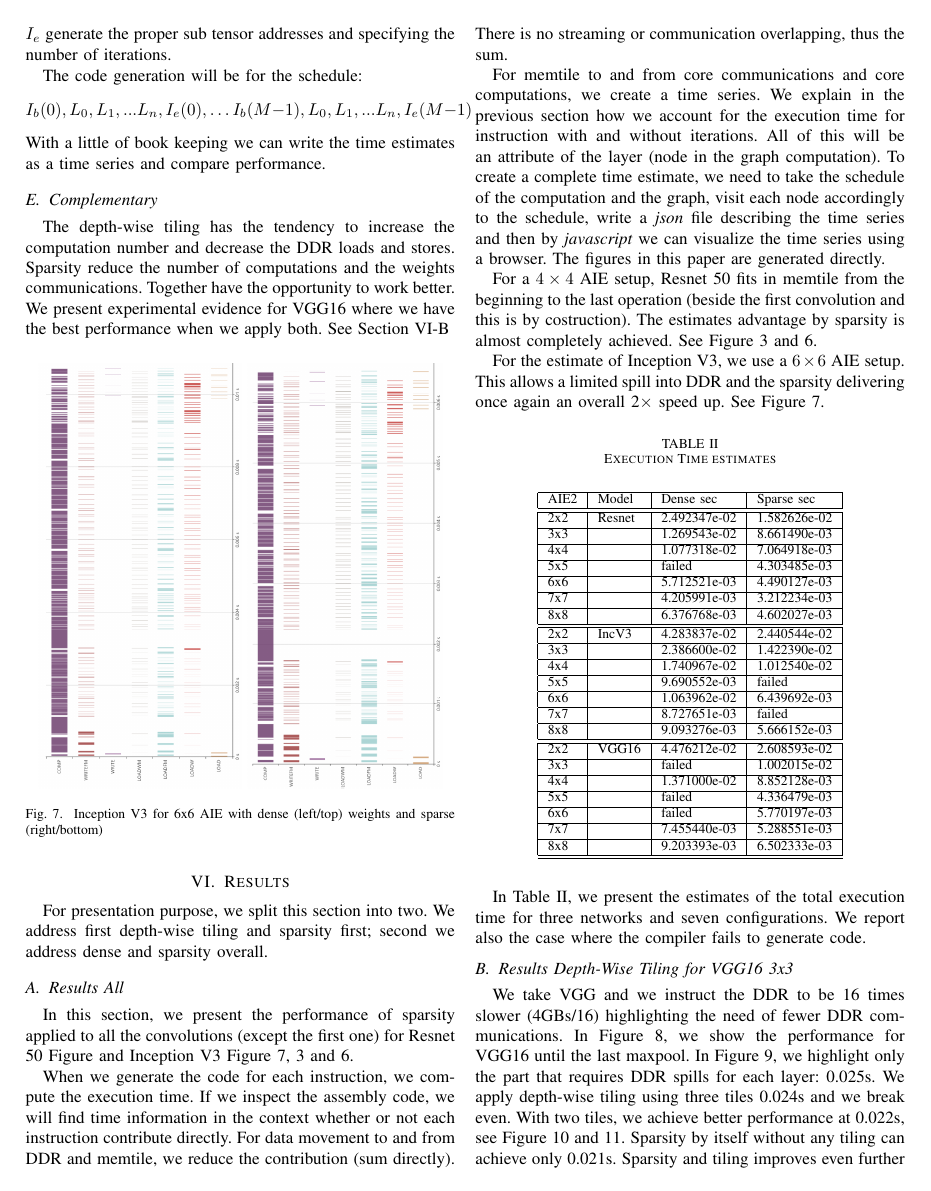
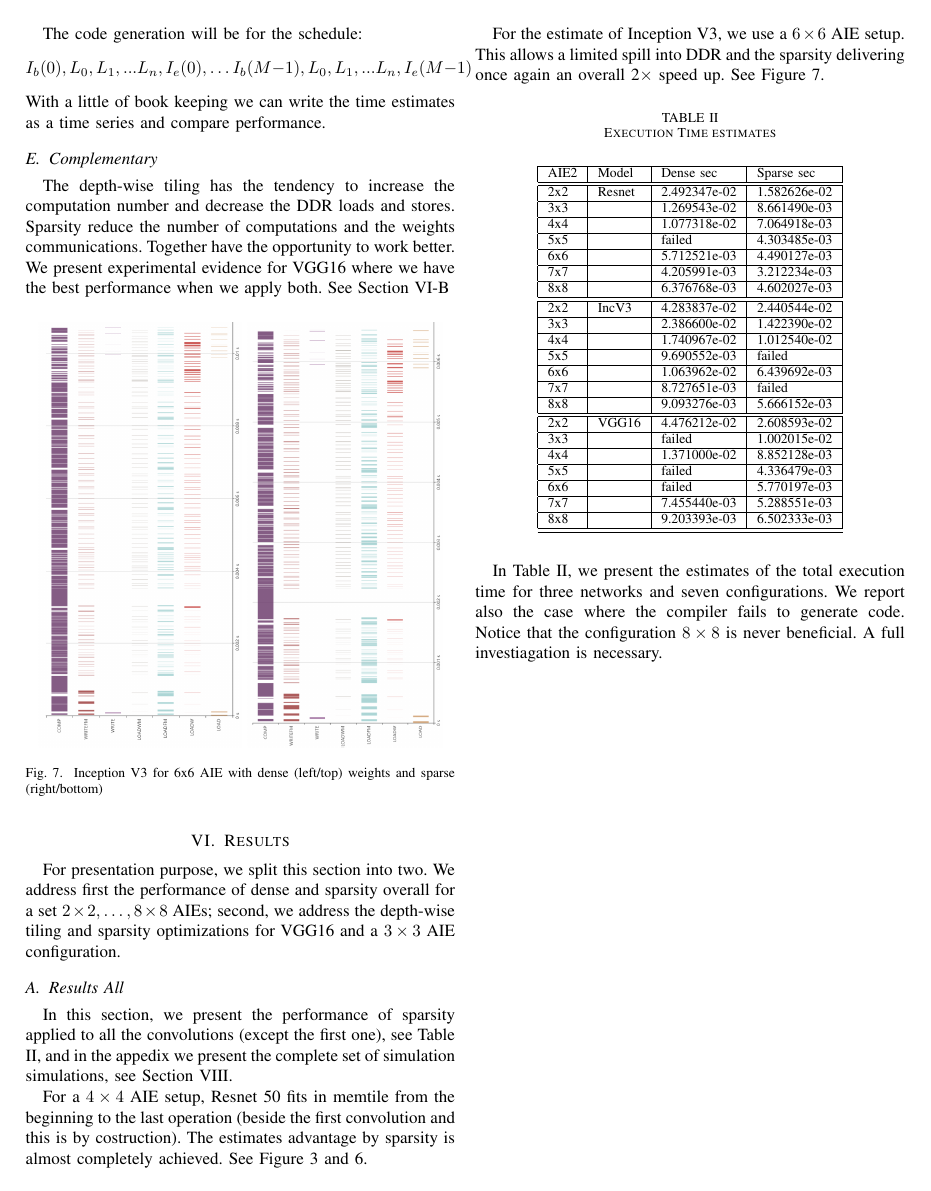
Before and after one commit to paolodalberto/BlockSparsityyTraning, a LaTeX paper (BlockSparse/scieee.tex): page 10 of 27. The pictures show the PDF file BlockSparse/scieee.pdf that the author committed with the source.

Commit message:
one more pass

```diff
--- a/BlockSparse/scieee.tex
+++ b/BlockSparse/scieee.tex
@@ -990,8 +988,9 @@ Section \ref{sec:res-depth}
 
 \section{Results}
 For presentation purpose, we split this section into two. We address
-first depth-wise tiling and sparsity first; second we address dense
-and sparsity overall.
+first the performance of dense and sparsity overall for a set $2\times
+2, \dots, 8\times 8$ AIEs; second, we address the depth-wise tiling and
+sparsity optimizations for VGG16 and a $3\times 3$ AIE configuration.
 
 
 
@@ -999,28 +998,9 @@ and sparsity overall.
 \subsection{Results All}
 \label{sec:experiments}
 In this section, we present the performance of sparsity applied to all
-the convolutions (except the first one) for Resnet 50 Figure and
-Inception V3 Figure \ref{fig:incv3-estimate-dense},
-\ref{fig:estimate-dense} and \ref{fig:estimate-sparse}.
-
-
-When we generate the code for each instruction, we compute the
-execution time. If we inspect the assembly code, we will find time
-information in the context whether or not each instruction contribute
-directly. For data movement to and from DDR and memtile, we reduce the
-contribution (sum directly). There is no streaming or communication
-overlapping, thus the sum.
-
-For memtile to and from core communications and core computations, we
-create a time series. We explain in the previous section how we
-account for the execution time for instruction with and without
-iterations. All of this will be an attribute of the layer (node in the
-graph computation).  To create a complete time estimate, we need to
-take the schedule of the computation and the graph, visit each node
-accordingly to the schedule, write a {\em json} file describing the
-time series and then by {\em javascript} we can visualize the time
-series using a browser. The figures in this paper are generated
-directly.
+the convolutions (except the first one), see Table \ref{tab_perf}, and
+in the appedix we present the complete set of simulation simulations,
+see Section \ref{sec:appendix}.
 
 For a $4\times 4$ AIE setup, Resnet 50 fits in memtile from the
 beginning to the last operation (beside the first convolution and this
@@ -1070,9 +1052,12 @@ again an overall 2$\times$ speed up. See Figure
 
 In Table \ref{tab_perf}, we present the estimates of the total
 execution time for three networks and seven configurations. We report
-also the case where the compiler fails to generate code.
+also the case where the compiler fails to generate code. Notice that
+the configuration $8\times 8$ is never beneficial. A full
+investiagation is necessary.
 
-%\newpage
+
+\newpage
 %\newpage
 \subsection{Results Depth-Wise Tiling for VGG16 3x3}
 \label{sec:res-depth}
```
Also changed, not shown: BlockSparse/scieee.pdf, BlockSparse/scieee.tex (26 more changed lines), 2 other files.
